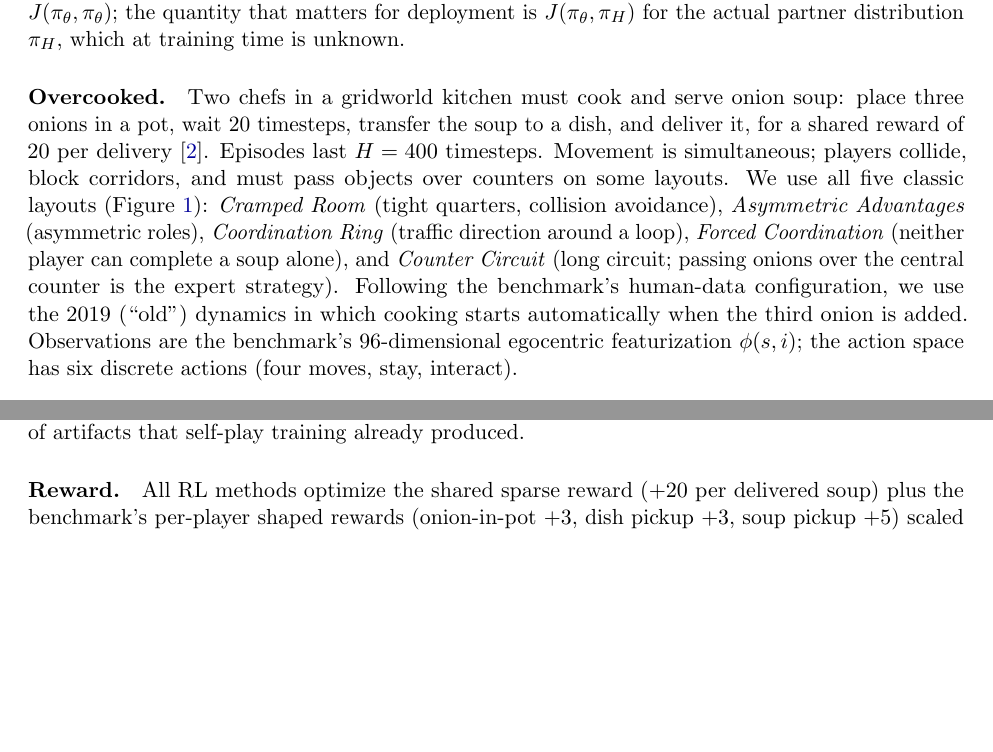
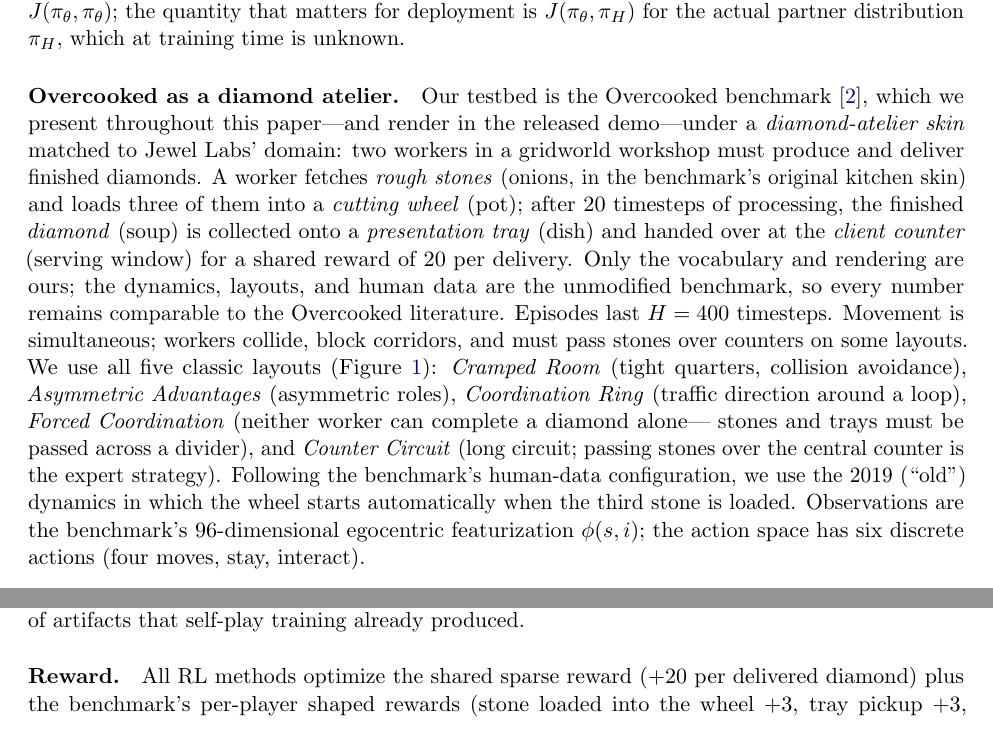
Before and after one commit to aarushkandukoori/facet, a LaTeX paper (paper/main.tex): two parts of pages 4 and 5 of 14, joined at a grey line, cut so that both start at the same text, the shorter picture padded with empty space. Compiled offline with pdfLaTeX.

Commit message:
Reskin everything as a Jewel Labs diamond atelier
Paper, demo, and README now use the diamond-atelier vocabulary (rough
stones / cutting wheel / presentation tray / client counter / finished
diamond), defined once in Preliminaries with the honest note that
dynamics, layouts, and human data are the unmodified Overcooked benchmark.

Co-Authored-By: Claude Fable 5 <noreply@anthropic.com>

```diff
--- a/paper/main.tex
+++ b/paper/main.tex
@@ -240,21 +242,31 @@ maximizes $J(\pi_\theta,\pi_\theta)$; the quantity that matters for
 deployment is $J(\pi_\theta,\pi_H)$ for the actual partner distribution
 $\pi_H$, which at training time is unknown.
 
-\paragraph{Overcooked.}
-Two chefs in a gridworld kitchen must cook and serve onion soup: place three
-onions in a pot, wait 20 timesteps, transfer the soup to a dish, and deliver
-it, for a shared reward of 20 per delivery~\citep{carroll2019utility}.
-Episodes last $H=400$ timesteps. Movement is simultaneous; players collide,
-block corridors, and must pass objects over counters on some layouts.
-We use all five classic layouts (Figure~\ref{fig:layouts-curves}):
+\paragraph{Overcooked as a diamond atelier.}
+Our testbed is the Overcooked benchmark~\citep{carroll2019utility}, which
+we present throughout this paper---and render in the released demo---under
+a \emph{diamond-atelier skin} matched to Jewel Labs' domain: two workers in
+a gridworld workshop must produce and deliver finished diamonds. A worker
+fetches \emph{rough stones} (onions, in the benchmark's original kitchen
+skin) and loads three of them into a \emph{cutting wheel} (pot); after 20
+timesteps of processing, the finished \emph{diamond} (soup) is collected
+onto a \emph{presentation tray} (dish) and handed over at the
+\emph{client counter} (serving window) for a shared reward of 20 per
+delivery. Only the vocabulary and rendering are ours; the dynamics,
+layouts, and human data are the unmodified benchmark, so every number
+remains comparable to the Overcooked literature. Episodes last $H=400$
+timesteps. Movement is simultaneous; workers collide, block corridors, and
+must pass stones over counters on some layouts. We use all five classic
+layouts (Figure~\ref{fig:layouts-curves}):
 \emph{Cramped Room} (tight quarters, collision avoidance),
 \emph{Asymmetric Advantages} (asymmetric roles),
 \emph{Coordination Ring} (traffic direction around a loop),
-\emph{Forced Coordination} (neither player can complete a soup alone), and
-\emph{Counter Circuit} (long circuit; passing onions over the central
+\emph{Forced Coordination} (neither worker can complete a diamond alone---
+stones and trays must be passed across a divider), and
+\emph{Counter Circuit} (long circuit; passing stones over the central
 counter is the expert strategy). Following the benchmark's human-data
-configuration, we use the 2019 (``old'') dynamics in which cooking starts
-automatically when the third onion is added. Observations are the
+configuration, we use the 2019 (``old'') dynamics in which the wheel
+starts automatically when the third stone is loaded. Observations are the
 benchmark's 96-dimensional egocentric featurization
 $\phi(s,i)$; the action space has six discrete actions (four moves, stay,
 interact).
@@ -355,9 +367,10 @@ initialize learner $\pi_\theta$;\; $\tilde{R}_i\gets\varnothing$
 \end{algorithm}
 
 \paragraph{Reward.}
-All RL methods optimize the shared sparse reward (+20 per delivered soup)
-plus the benchmark's per-player shaped rewards (onion-in-pot $+3$, dish
-pickup $+3$, soup pickup $+5$) scaled by a coefficient annealed linearly
+All RL methods optimize the shared sparse reward (+20 per delivered
+diamond) plus the benchmark's per-player shaped rewards (stone loaded into
+the wheel $+3$, tray pickup $+3$, finished-diamond pickup $+5$) scaled by
+a coefficient annealed linearly
 from 1 to 0 over the first 60\% of training, so final policies are shaped
 only by task reward. Rewards are scaled by $0.1$ for optimization;
 all reported scores are raw sparse returns.
```
Also changed, not shown: README.md, docs/paper.pdf, docs/preview.png, paper/facet.pdf, paper/main.tex (16 more changed lines), 1 other file.
